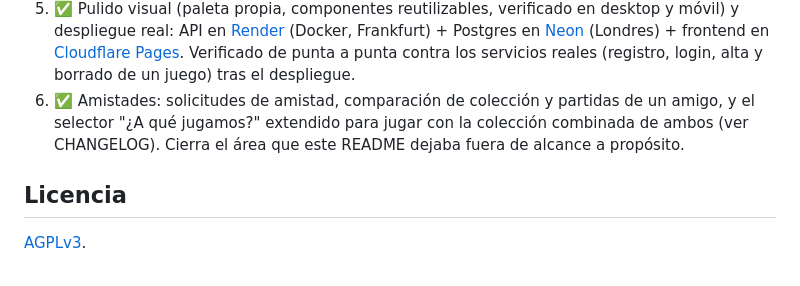
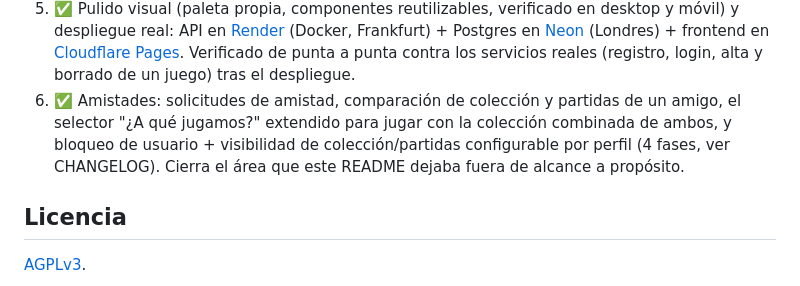
Before and after one commit to OdeiRZ/LudoDex, a Markdown page: README.md, the part around the change. Drawn GitHub-style.

```diff
--- a/README.md
+++ b/README.md
@@ -142,9 +142,11 @@ Repo único con dos aplicaciones independientes, cada una con su propio
    de punta a punta contra los servicios reales (registro, login, alta y
    borrado de un juego) tras el despliegue.
 6. ✅ Amistades: solicitudes de amistad, comparación de colección y
-   partidas de un amigo, y el selector "¿A qué jugamos?" extendido para
-   jugar con la colección combinada de ambos (ver CHANGELOG). Cierra el
-   área que este README dejaba fuera de alcance a propósito.
+   partidas de un amigo, el selector "¿A qué jugamos?" extendido para
+   jugar con la colección combinada de ambos, y bloqueo de usuario +
+   visibilidad de colección/partidas configurable por perfil (4 fases,
+   ver CHANGELOG). Cierra el área que este README dejaba fuera de
+   alcance a propósito.
 
 ## Licencia
 
```
Also changed, not shown: CHANGELOG.md (+16 -10 lines).
